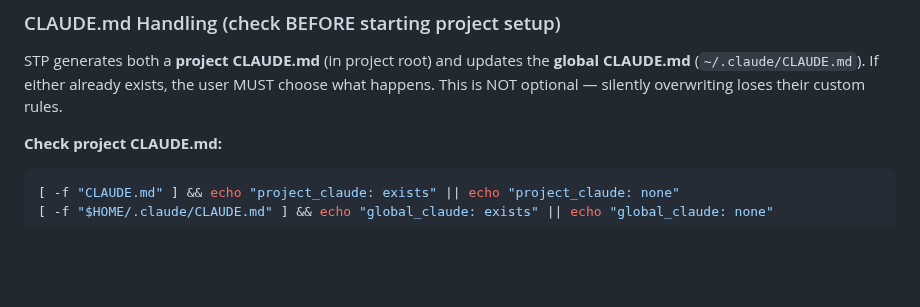
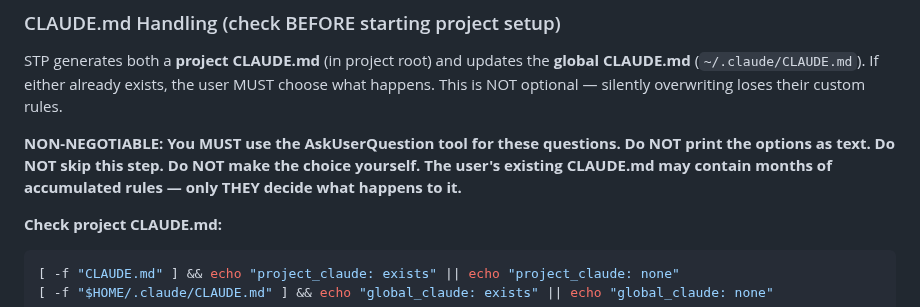
Before and after one commit to DIV7NE/straight-to-production, a Markdown page: commands/new-project.md, the part around the change. GitHub-like rendering; blank space fills up the shorter version.

````diff
--- a/commands/new-project.md
+++ b/commands/new-project.md
@@ -42,6 +42,8 @@ ls *.json 2>/dev/null | head -3
 ### CLAUDE.md Handling (check BEFORE starting project setup)
 
 STP generates both a **project CLAUDE.md** (in project root) and updates the **global CLAUDE.md** (`~/.claude/CLAUDE.md`). If either already exists, the user MUST choose what happens. This is NOT optional — silently overwriting loses their custom rules.
+
+**NON-NEGOTIABLE: You MUST use the AskUserQuestion tool for these questions. Do NOT print the options as text. Do NOT skip this step. Do NOT make the choice yourself. The user's existing CLAUDE.md may contain months of accumulated rules — only THEY decide what happens to it.**
 
 **Check project CLAUDE.md:**
 ```bash
````
Also changed, not shown: commands/onboard-existing.md (+2 -0 lines).
